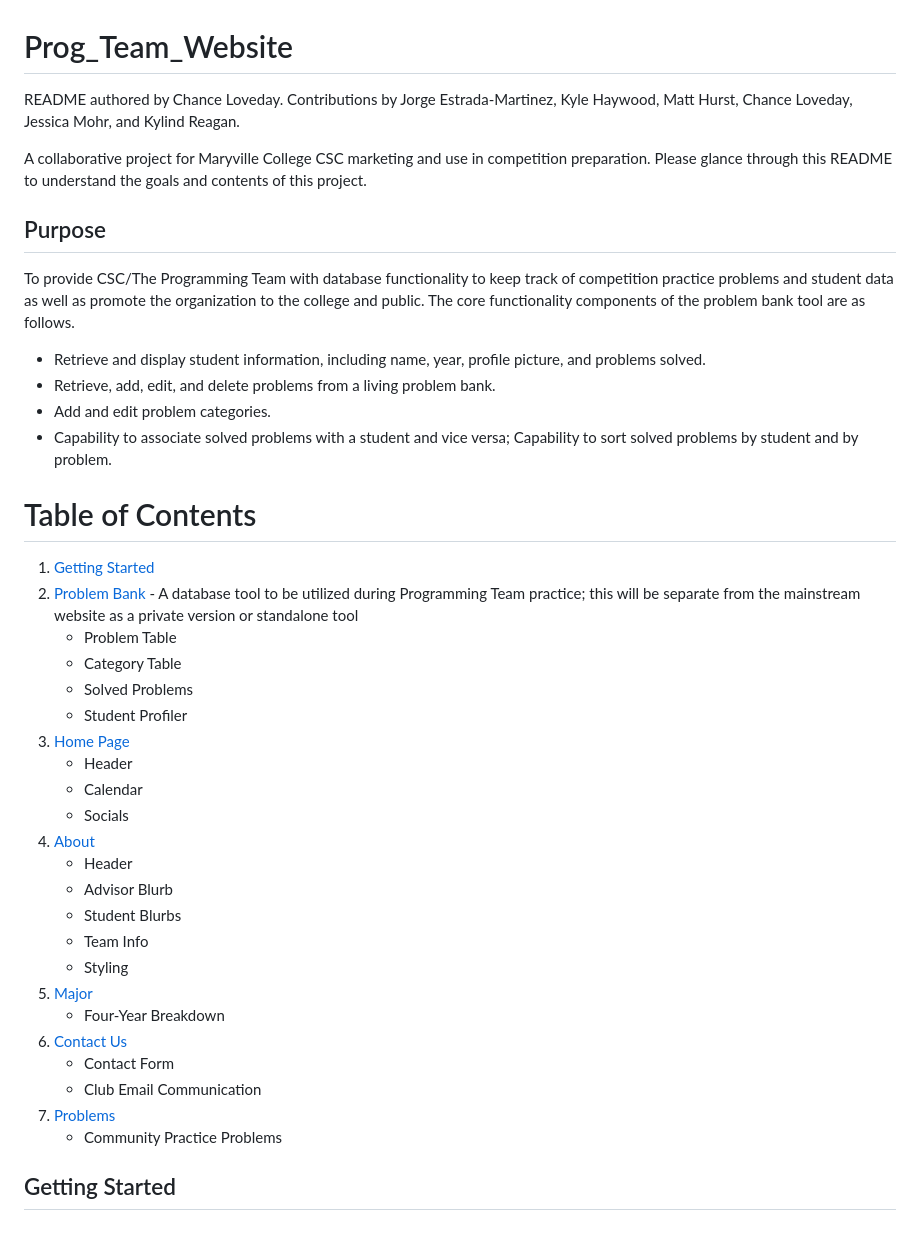
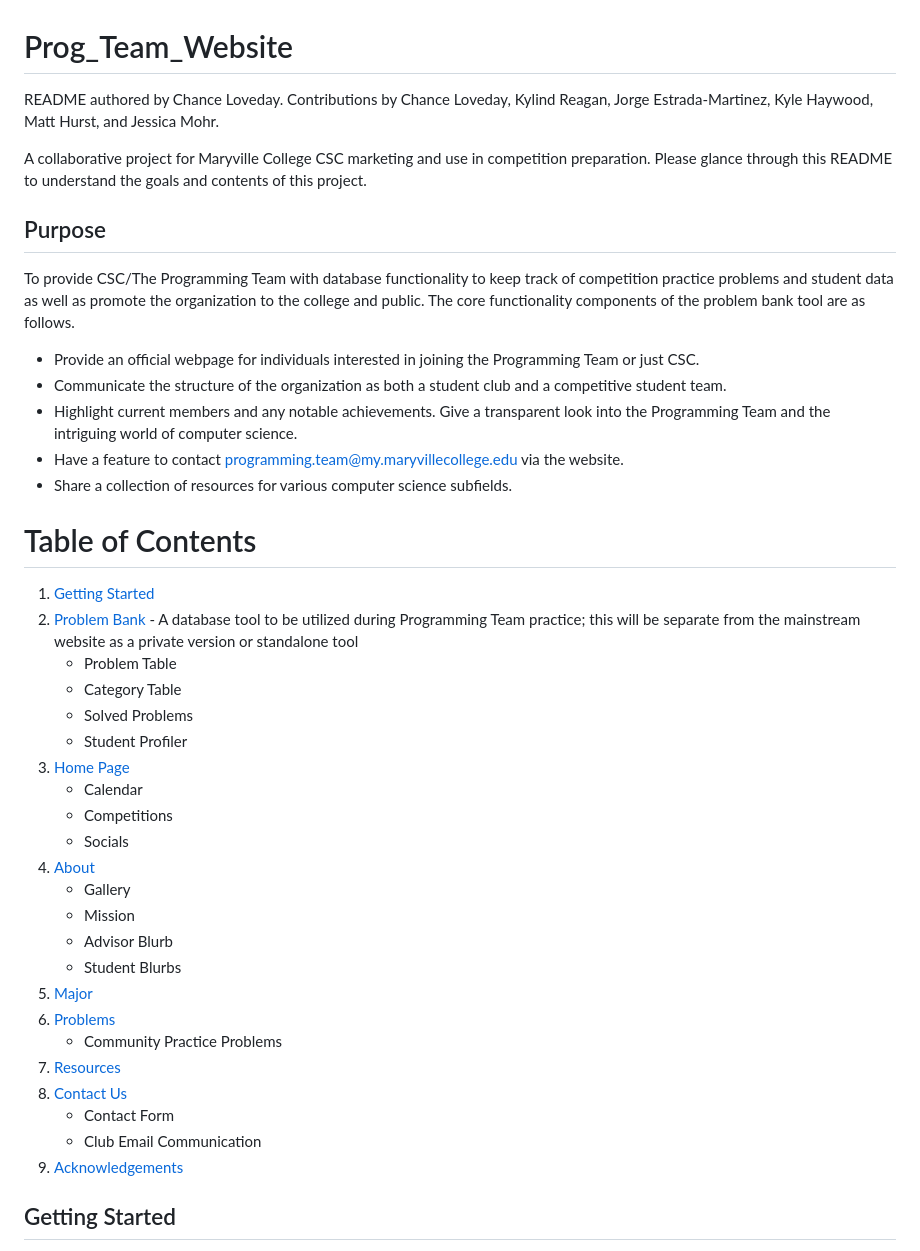
Before and after one commit to cloveday098/Prog_Team_Website, a Markdown page: README.md, the part around one of its changes. GitHub-like rendering.

```diff
--- a/README.md
+++ b/README.md
@@ -1,14 +1,15 @@
 # Prog_Team_Website
-README authored by Chance Loveday. Contributions by Jorge Estrada-Martinez, Kyle Haywood, Matt Hurst, Chance Loveday, Jessica Mohr, and Kylind Reagan.
+README authored by Chance Loveday. Contributions by Chance Loveday, Kylind Reagan, Jorge Estrada-Martinez, Kyle Haywood, Matt Hurst, and Jessica Mohr.
 
 A collaborative project for Maryville College CSC marketing and use in competition preparation. Please glance through this README to understand the goals and contents of this project.
 
 ## Purpose
 To provide CSC/The Programming Team with database functionality to keep track of competition practice problems and student data as well as promote the organization to the college and public. The core functionality components of the problem bank tool are as follows.
-* Retrieve and display student information, including name, year, profile picture, and problems solved.
-* Retrieve, add, edit, and delete problems from a living problem bank.
-* Add and edit problem categories.
-* Capability to associate solved problems with a student and vice versa; Capability to sort solved problems by student and by problem.
+* Provide an official webpage for individuals interested in joining the Programming Team or just CSC.
+* Communicate the structure of the organization as both a student club and a competitive student team.
+* Highlight current members and any notable achievements. Give a transparent look into the Programming Team and the intriguing world of computer science.
+* Have a feature to contact programming.team@my.maryvillecollege.edu via the website.
+* Share a collection of resources for various computer science subfields.
 
 # Table of Contents
 
@@ -19,22 +20,22 @@ To provide CSC/The Programming Team with database functionality to keep track of
     * Solved Problems
     * Student Profiler
 3. [Home Page](#home)
-    * Header
     * Calendar
+    * Competitions
     * Socials
 5. [About](#about)
-    * Header
+    * Gallery
+    * Mission
     * Advisor Blurb
     * Student Blurbs
-    * Team Info
-    * Styling
 6. [Major](#major)
-    * Four-Year Breakdown
-7. [Contact Us](#contact-us)
+7. [Problems](#problems)
+   * Community Practice Problems
+8. [Resources](#resources)
+9. [Contact Us](#contact-us)
     * Contact Form
     * Club Email Communication
-8. [Problems](#problems)
-   * Community Practice Problems
+10. [Acknowledgements](#acknowledgememts)
 
 ## Getting Started
 If you are completely new to git or would like a refresher, look at the provided [tutorial](https://youtu.be/8JJ101D3knE?feature=shared) and [cheat sheet](education.github.com/git-cheat-sheet-education.pdf). This project will implement HTML, JavaScript, CSS/Bootstrap, and possibly PHP. If you are not familiar with any of these, online tutorials are readily available, and _W3 Schools_ is highly recommended. Milestones and tasks are available in the attached GitHub project; tasks will be updated here regularly.
```
Also changed, not shown: other parts of README.md (+27 -34 lines).
